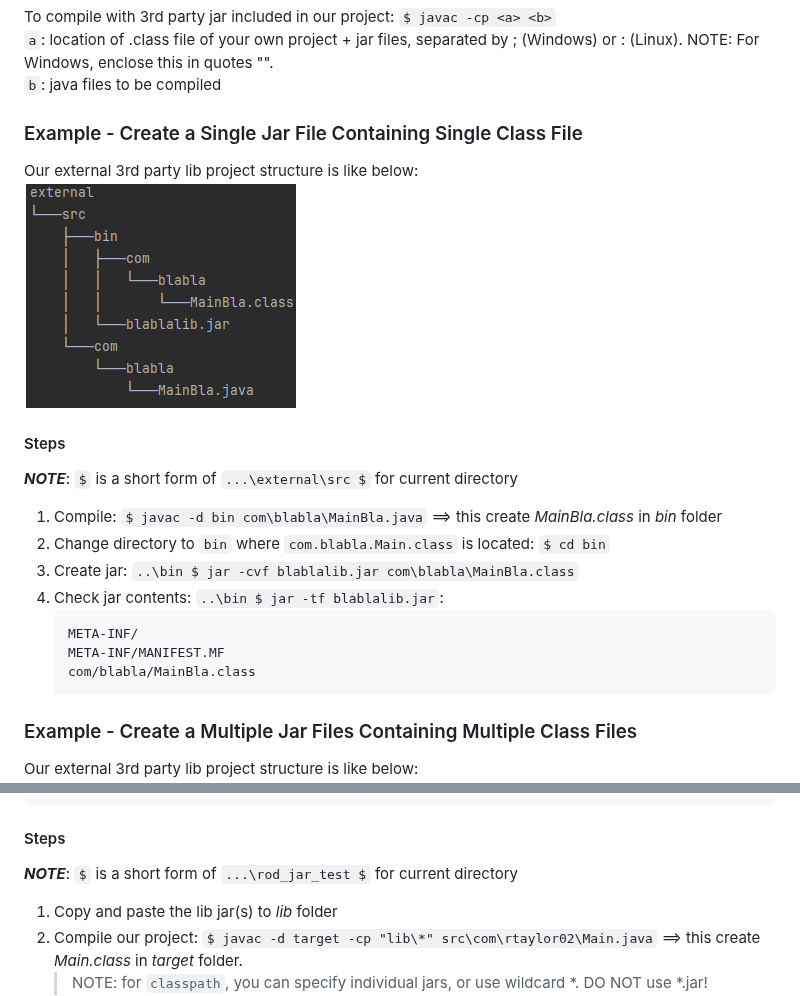
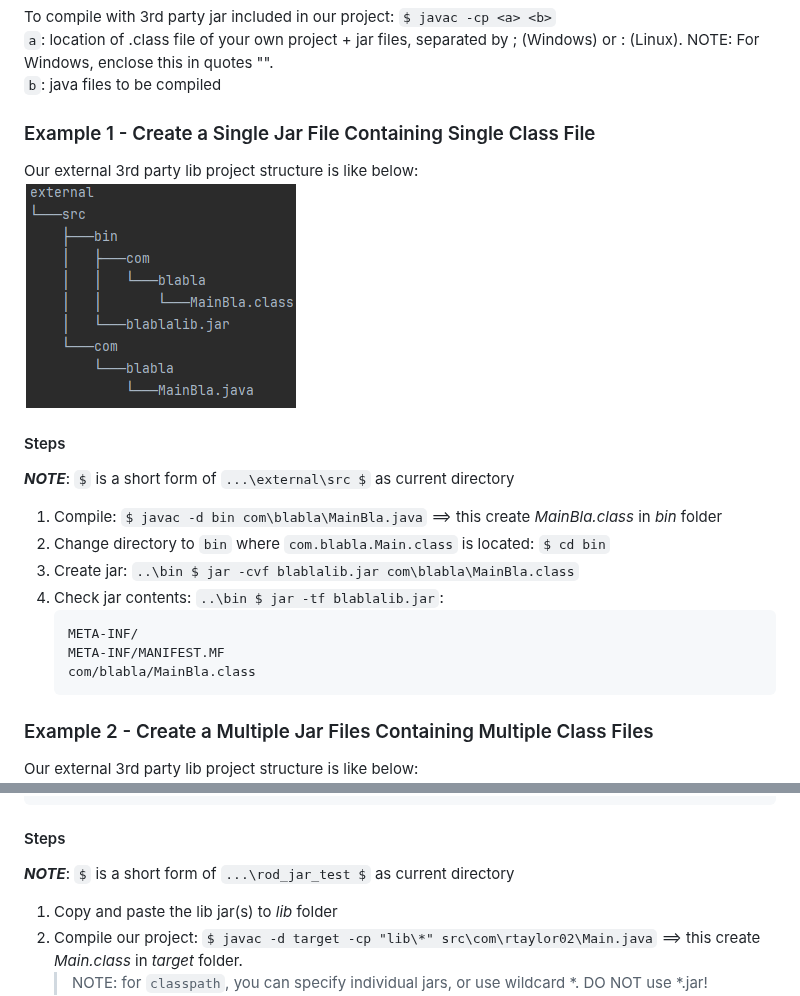
Before and after one commit to rtaylor02/Java_MT_C_PO_LL, a Markdown page: core/README.md, 2 parts joined by grey strips. GitHub-like rendering.

````diff
--- a/core/README.md
+++ b/core/README.md
@@ -14,13 +14,13 @@ To compile with 3rd party jar included in our project: `$ javac -cp <a> <b>`
 `a`: location of .class file of your own project + jar files, separated by ; (Windows) or : (Linux). NOTE: For Windows, enclose this in quotes "".
 `b`: java files to be compiled
 
-### Example - Create a Single Jar File Containing Single Class File
+### Example 1 - Create a Single Jar File Containing Single Class File
 Our external 3rd party lib project structure is like below:
 ![](img/external_lib.png)
 
 
 #### Steps
-***NOTE***: `$` is a short form of `...\external\src $` for current directory
+***NOTE***: `$` is a short form of `...\external\src $` as current directory
 1. Compile: `$ javac -d bin com\blabla\MainBla.java` ==> this create *MainBla.class* in *bin* folder
 2. Change directory to `bin` where `com.blabla.Main.class` is located: `$ cd bin`
 3. Create jar: `..\bin $ jar -cvf blablalib.jar com\blabla\MainBla.class`
@@ -30,7 +30,7 @@ Our external 3rd party lib project structure is like below:
     META-INF/MANIFEST.MF
     com/blabla/MainBla.class
     ```
-### Example - Create a Multiple Jar Files Containing Multiple Class Files
+### Example 2 - Create a Multiple Jar Files Containing Multiple Class Files
 Our external 3rd party lib project structure is like below:
 ![external_multiple_jars](img/external_multiple_jars.png)
 *NOTE*: `bin` folder is only created in step 1 below containing class files
@@ -119,7 +119,7 @@ public class Main {
 ```
 
 #### Steps
-***NOTE***: `$` is a short form of `...\rod_jar_test $` for current directory
+***NOTE***: `$` is a short form of `...\rod_jar_test $` as current directory
 1. Copy and paste the lib jar(s) to *lib* folder
 2. Compile our project: `$ javac -d target -cp "lib\*" src\com\rtaylor02\Main.java` ==> this create *Main.class* in *target* folder.
    > NOTE: for `classpath`, you can specify individual jars, or use wildcard *. DO NOT use *.jar!
````
Also changed, not shown: other parts of core/README.md (+60 -5 lines), core/img/fat_jar_create_jar.png (added), core/img/fat_jar_extract_dependencies.png (added), core/img/fat_jar_final_result.png (added), core/img/fat_jar_post_compilation.png (added), core/img/fat_jar_pre_compilation.png (added), core/img/fat_jar_run_test.png (added), 4 other files.
